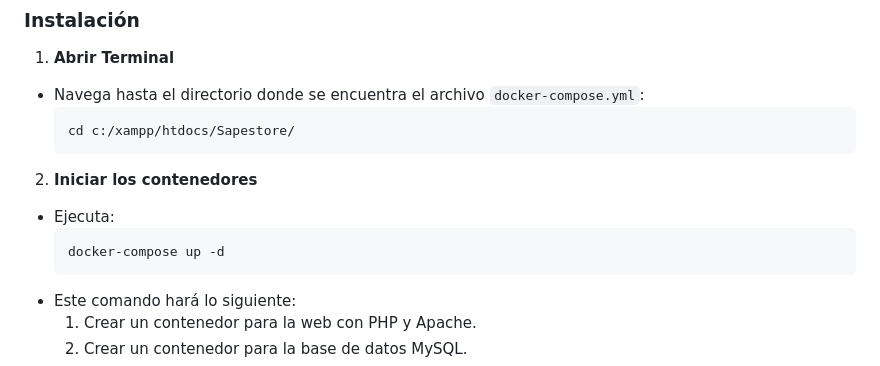
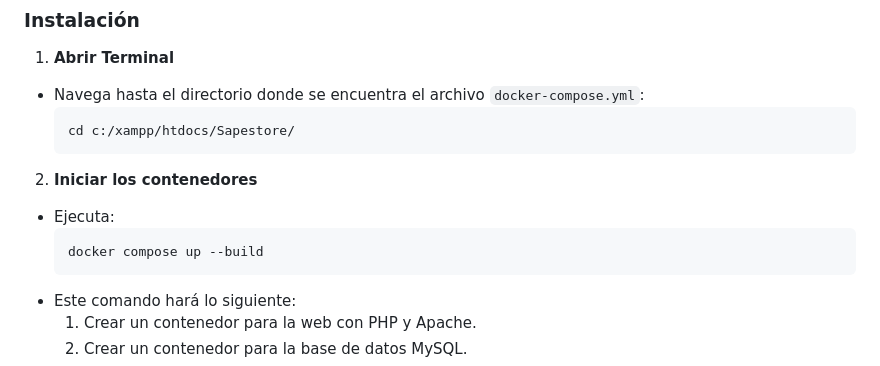
Before and after one commit to Ismael3011/SP2, a Markdown page: ManualUsuario.md, the part around the change. GitHub-like rendering.

````diff
--- a/ManualUsuario.md
+++ b/ManualUsuario.md
@@ -49,7 +49,7 @@ Sapestore/
 2. **Iniciar los contenedores**
 - Ejecuta:
   ```bash
-  docker-compose up -d
+  docker compose up --build
   ```
 - Este comando hará lo siguiente:
   1. Crear un contenedor para la web con PHP y Apache.
````
